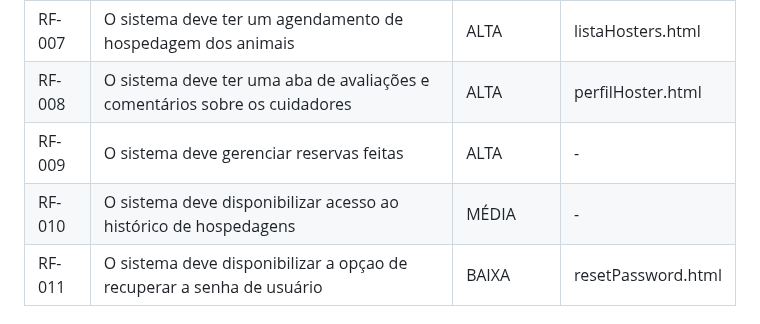
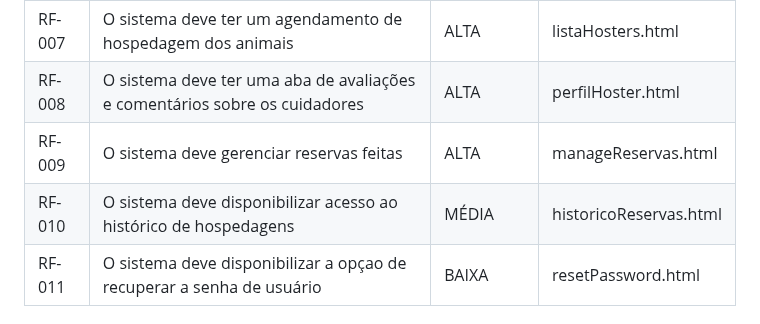
Before and after one commit to ICEI-PUC-Minas-PBR-SI/pbr-si-ads-2023-2-p1-tiaw-g9-petstay, a Markdown page: docs/development.md, the part around the change. Drawn GitHub-style.

Commit message:
Update development.md rfs

```diff
--- a/docs/development.md
+++ b/docs/development.md
@@ -35,8 +35,8 @@ As tabelas que se seguem apresentam os requisitos funcionais e não-funcionais q
 |RF-006| Contato | MEDIA | index.html |
 |RF-007| O sistema deve ter um agendamento de hospedagem dos animais | ALTA | listaHosters.html |
 |RF-008| O sistema deve ter uma aba de avaliações e comentários sobre os cuidadores | ALTA | perfilHoster.html |
-|RF-009|  O sistema deve gerenciar reservas feitas | ALTA | - |
-|RF-010|  O sistema deve disponibilizar acesso ao histórico de hospedagens  | MÉDIA | - |
+|RF-009|  O sistema deve gerenciar reservas feitas | ALTA | manageReservas.html |
+|RF-010|  O sistema deve disponibilizar acesso ao histórico de hospedagens  | MÉDIA | historicoReservas.html |
 |RF-011| O sistema deve disponibilizar a opçao de recuperar a senha de usuário   | BAIXA | resetPassword.html |
 
 ### Requisitos Não Funcionais
```
